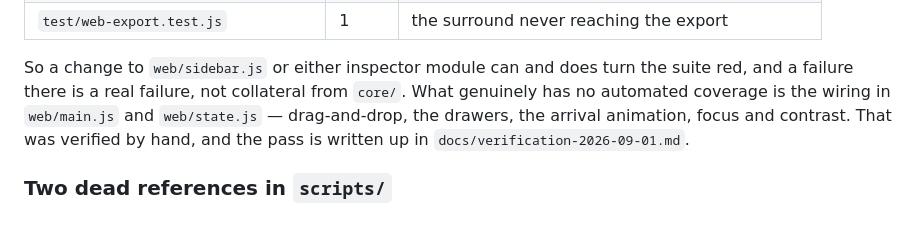
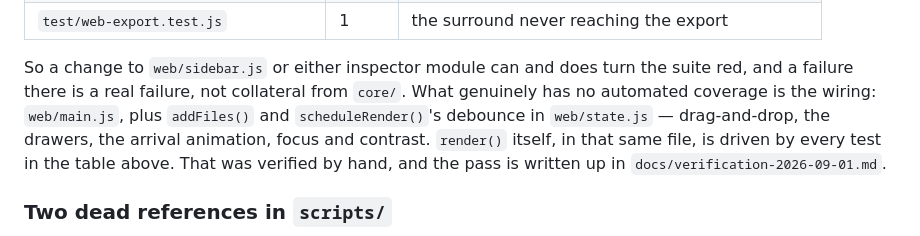
Before and after one commit to rockgomes/shotkit, a Markdown page: README.md, the part around the change. Drawn GitHub-style.

Commit message:
docs: correct the state.js coverage attribution, note two more unverified items

```diff
--- a/README.md
+++ b/README.md
@@ -216,9 +216,10 @@ files import `web/` modules and drive the real `render()`, 67 of the 254 tests:
 
 So a change to `web/sidebar.js` or either inspector module can and does turn the
 suite red, and a failure there is a real failure, not collateral from `core/`.
-What genuinely has no automated coverage is the wiring in `web/main.js` and
-`web/state.js` — drag-and-drop, the drawers, the arrival animation, focus and
-contrast. That was verified by hand, and the pass is written up in
+What genuinely has no automated coverage is the wiring: `web/main.js`, plus
+`addFiles()` and `scheduleRender()`'s debounce in `web/state.js` — drag-and-drop,
+the drawers, the arrival animation, focus and contrast. `render()` itself, in
+that same file, is driven by every test in the table above. That was verified by hand, and the pass is written up in
 `docs/verification-2026-09-01.md`.
 
 ### Two dead references in `scripts/`
```
Also changed, not shown: docs/verification-2026-09-01.md (+8 -0 lines).
